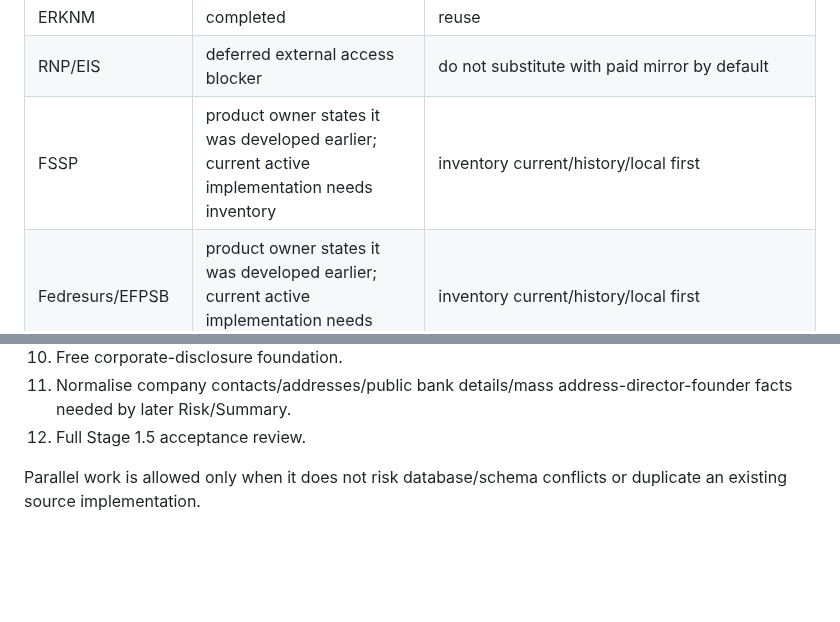
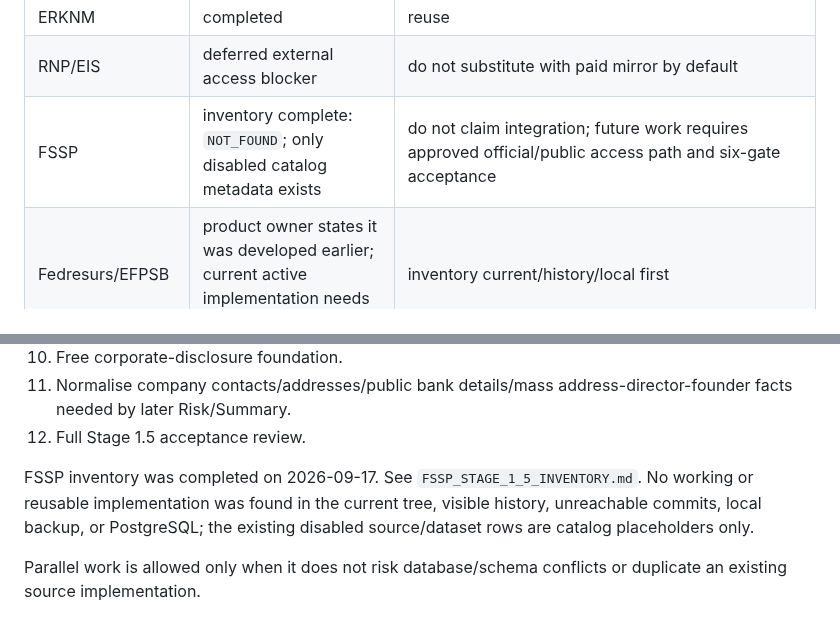
Before and after one commit to kuzmvnew/kontragent, a Markdown page: STAGE_1_5_HANDOFF.md, 2 parts joined by grey strips. GitHub-like rendering; blank space fills up the shorter version.

Commit message:
Inventory FSSP integration

```diff
--- a/STAGE_1_5_HANDOFF.md
+++ b/STAGE_1_5_HANDOFF.md
@@ -48,7 +48,7 @@ These sources already exist at least at code/data/product-foundation level and m
 | NPD | completed on-demand/cache | reuse |
 | ERKNM | completed | reuse |
 | RNP/EIS | deferred external access blocker | do not substitute with paid mirror by default |
-| FSSP | product owner states it was developed earlier; current active implementation needs inventory | inventory current/history/local first |
+| FSSP | inventory complete: `NOT_FOUND`; only disabled catalog metadata exists | do not claim integration; future work requires approved official/public access path and six-gate acceptance |
 | Fedresurs/EFРSB | product owner states it was developed earlier; current active implementation needs inventory | inventory current/history/local first |
 
 ## Stage 1.5 work order
@@ -67,6 +67,8 @@ Recommended implementation order:
 10. Free corporate-disclosure foundation.
 11. Normalise company contacts/addresses/public bank details/mass address-director-founder facts needed by later Risk/Summary.
 12. Full Stage 1.5 acceptance review.
+
+FSSP inventory was completed on 2026-09-17. See `FSSP_STAGE_1_5_INVENTORY.md`. No working or reusable implementation was found in the current tree, visible history, unreachable commits, local backup, or PostgreSQL; the existing disabled source/dataset rows are catalog placeholders only.
 
 Parallel work is allowed only when it does not risk database/schema conflicts or duplicate an existing source implementation.
 
```
Also changed, not shown: FSSP_STAGE_1_5_INVENTORY.md (added, +62 -0 lines), PROJECT_STATUS.md (+5 -3 lines).
